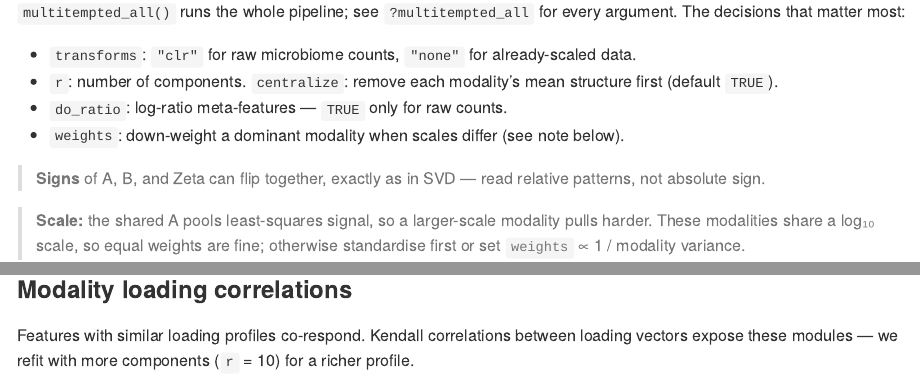
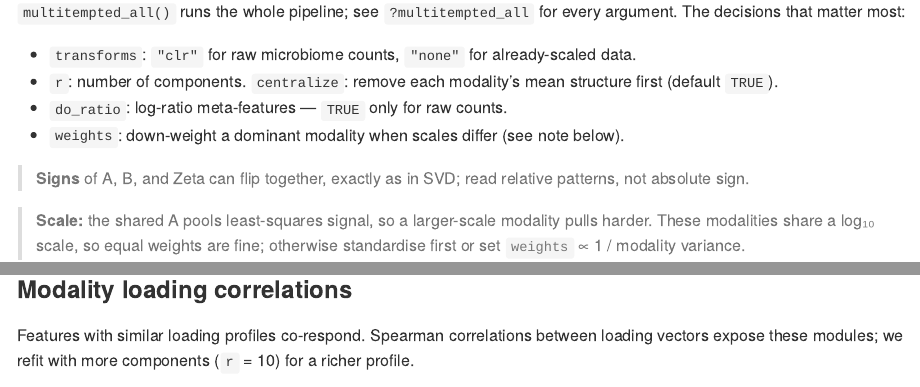
Before and after one commit to loulind/multi.tempted, an R Markdown document (README.Rmd): the page in a window 1100 px wide, from 2080 px down, and a second part further down, joined at a grey line. The pictures show the output file README.md that the author committed with the source, drawn offline in the style of GitHub.

Commit message:
changed punctuation

````diff
--- a/README.Rmd
+++ b/README.Rmd
@@ -119,7 +119,7 @@ argument. The decisions that matter most:
 - `do_ratio`: log-ratio meta-features — `TRUE` only for raw counts.
 - `weights`: down-weight a dominant modality when scales differ (see note below).
 
-> **Signs** of A, B, and Zeta can flip together, exactly as in SVD — read
+> **Signs** of A, B, and Zeta can flip together, exactly as in SVD; read
 > relative patterns, not absolute sign.
 
 > **Scale:** the shared A pools least-squares signal, so a larger-scale modality
@@ -219,8 +219,8 @@ traj_plots$cytokine + labs(x = "Minutes from baseline")
 
 ### Modality loading correlations
 
-Features with similar loading profiles co-respond. Kendall correlations between
-loading vectors expose these modules — we refit with more components (`r` = 10)
+Features with similar loading profiles co-respond. Spearman correlations between
+loading vectors expose these modules; we refit with more components (`r` = 10)
 for a richer profile.
 
 ```{r run_multitempted2}
````
Also changed, not shown: README.md, README.Rmd (2 more changed lines).
